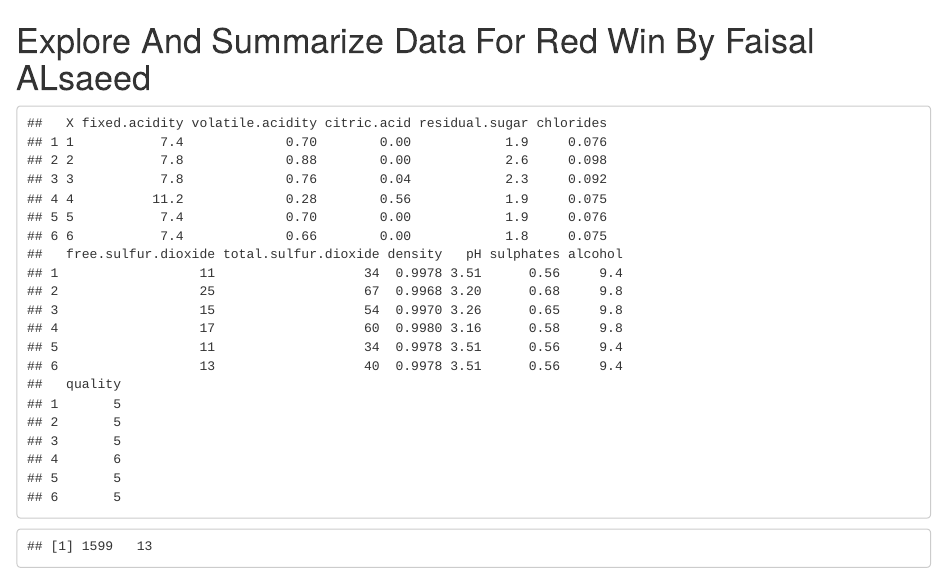
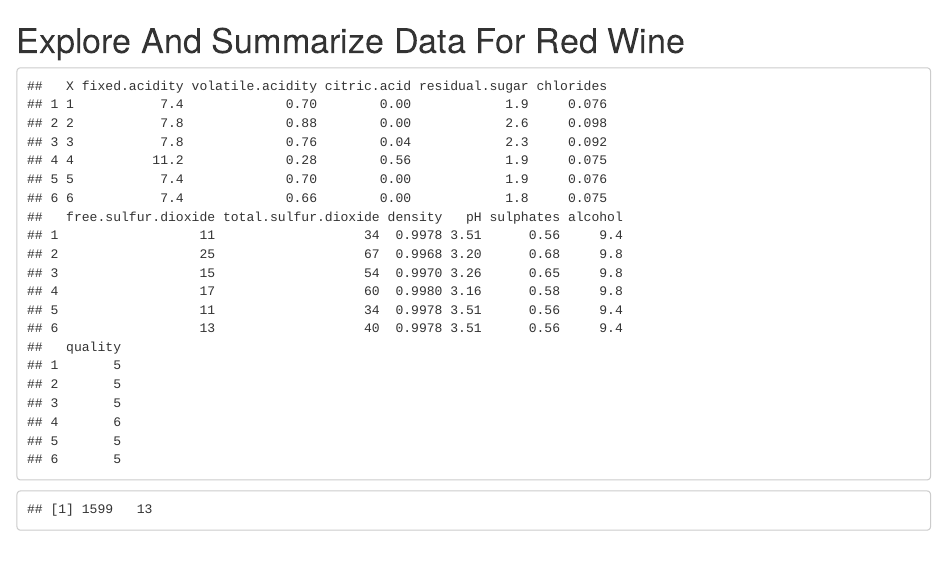
Before and after one commit to faizzal/Exploratory-Data-Analysis-for-Red-Wine-Qulity-using-R-languge, an R Markdown document (p6EDA.Rmd): the page in a window 1100 px wide, from its top. Rendered offline with R 4.5, knitr and Pandoc, with nearby package versions.

Commit message:
Update p6EDA.Rmd

```diff
--- a/p6EDA.Rmd
+++ b/p6EDA.Rmd
@@ -1,4 +1,4 @@
-Explore And Summarize Data For Red Win By Faisal ALsaeed
+Explore And Summarize Data For Red Wine
 ========================================================
 
 
```
